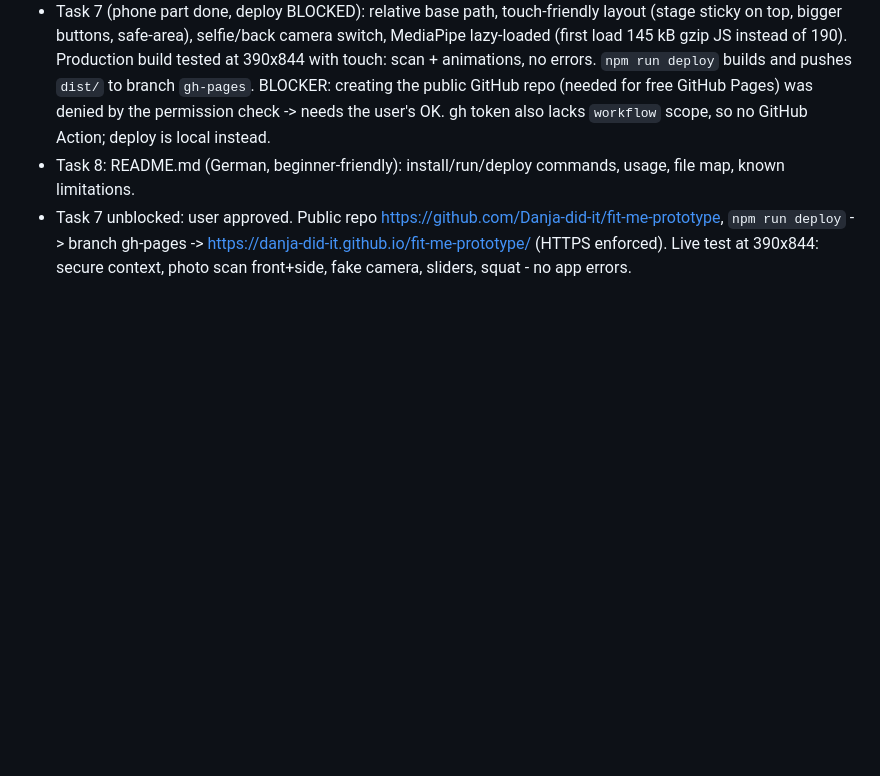
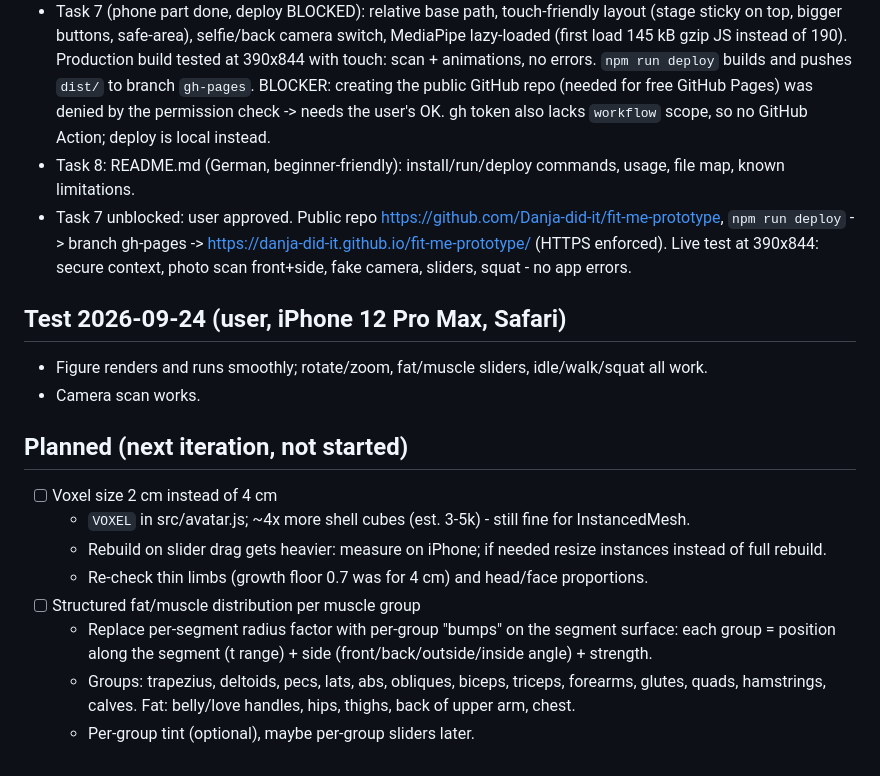
Before and after one commit to Danja-did-it/fit-me-prototype, a Markdown page: PROGRESS.md, the part around the change. Drawn GitHub-style; blank space fills up the shorter version.

Commit message:
docs: log phone test results and plan 2 cm voxels + muscle-group distribution

```diff
--- a/PROGRESS.md
+++ b/PROGRESS.md
@@ -20,3 +20,19 @@
 - Task 7 (phone part done, deploy BLOCKED): relative base path, touch-friendly layout (stage sticky on top, bigger buttons, safe-area), selfie/back camera switch, MediaPipe lazy-loaded (first load 145 kB gzip JS instead of 190). Production build tested at 390x844 with touch: scan + animations, no errors. `npm run deploy` builds and pushes `dist/` to branch `gh-pages`. BLOCKER: creating the public GitHub repo (needed for free GitHub Pages) was denied by the permission check -> needs the user's OK. gh token also lacks `workflow` scope, so no GitHub Action; deploy is local instead.
 - Task 8: README.md (German, beginner-friendly): install/run/deploy commands, usage, file map, known limitations.
 - Task 7 unblocked: user approved. Public repo https://github.com/Danja-did-it/fit-me-prototype, `npm run deploy` -> branch gh-pages -> https://danja-did-it.github.io/fit-me-prototype/ (HTTPS enforced). Live test at 390x844: secure context, photo scan front+side, fake camera, sliders, squat - no app errors.
+
+## Test 2026-09-24 (user, iPhone 12 Pro Max, Safari)
+- Figure renders and runs smoothly; rotate/zoom, fat/muscle sliders, idle/walk/squat all work.
+- Camera scan works.
+
+## Planned (next iteration, not started)
+- [ ] Voxel size 2 cm instead of 4 cm
+  - `VOXEL` in src/avatar.js; ~4x more shell cubes (est. 3-5k) - still fine for InstancedMesh.
+  - Rebuild on slider drag gets heavier: measure on iPhone; if needed resize instances instead of full rebuild.
+  - Re-check thin limbs (growth floor 0.7 was for 4 cm) and head/face proportions.
+- [ ] Structured fat/muscle distribution per muscle group
+  - Replace per-segment radius factor with per-group "bumps" on the segment surface:
+    each group = position along the segment (t range) + side (front/back/outside/inside angle) + strength.
+  - Groups: trapezius, deltoids, pecs, lats, abs, obliques, biceps, triceps, forearms,
+    glutes, quads, hamstrings, calves. Fat: belly/love handles, hips, thighs, back of upper arm, chest.
+  - Per-group tint (optional), maybe per-group sliders later.
```
